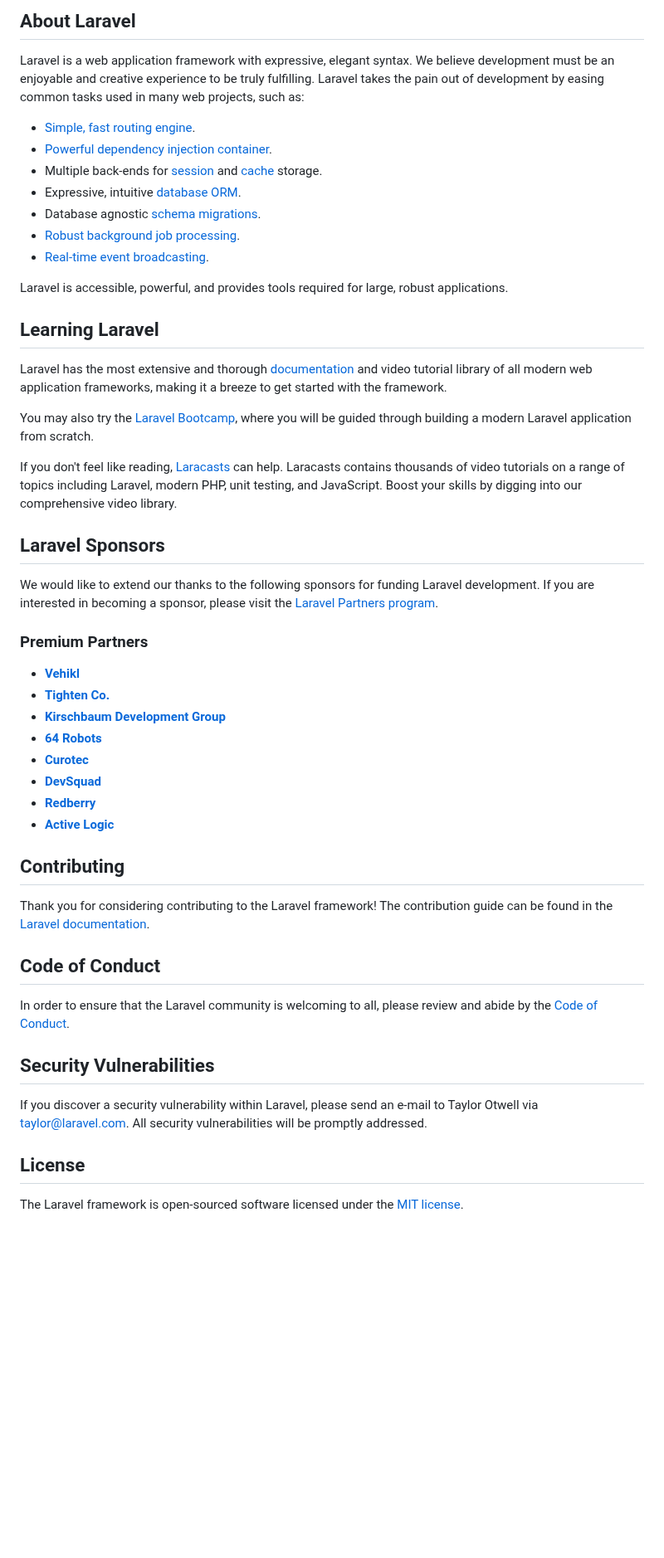
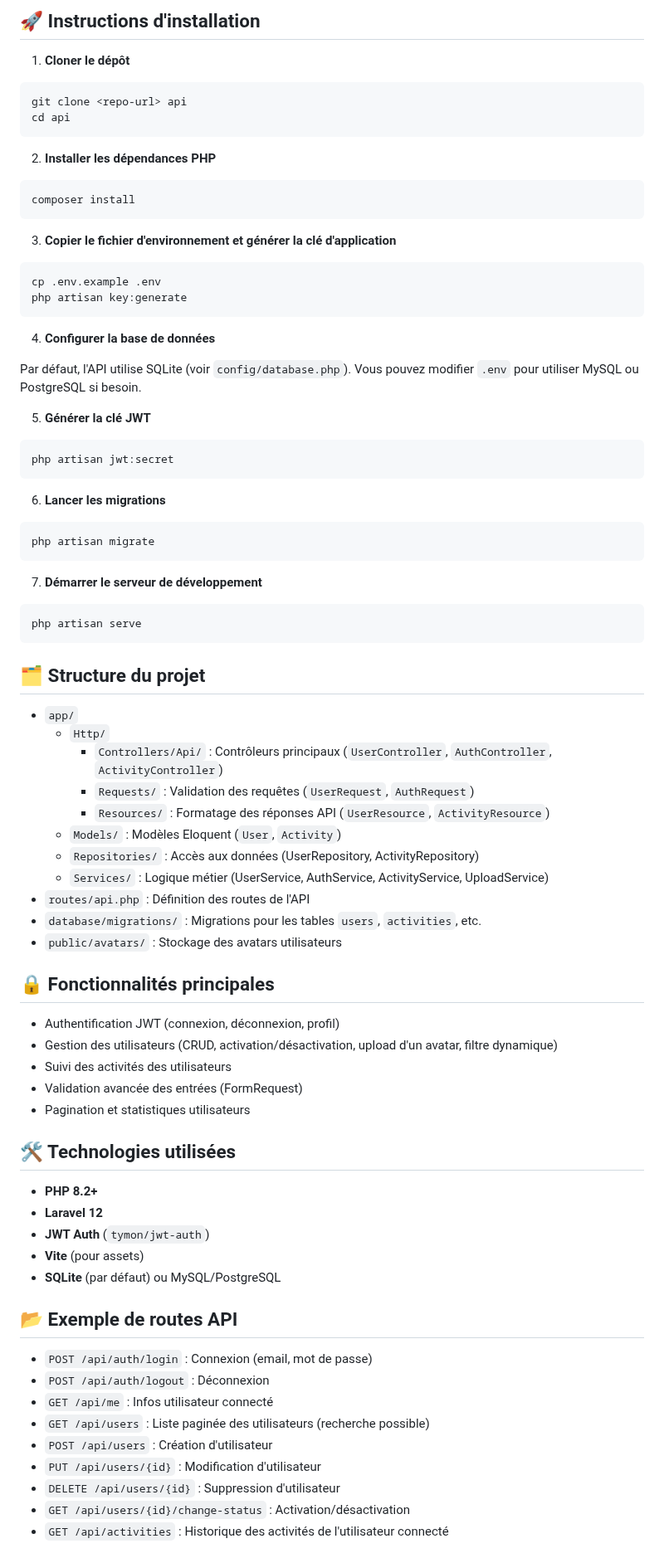
Before and after one commit to pat56-hp/user-management-api, a Markdown page: README.md, the part around one of its changes. Shown at 83% size. Rendered like a GitHub page; blank space fills up the shorter version.

Commit message:
Update: Modification du README

````diff
--- a/README.md
+++ b/README.md
@@ -9,53 +4,87 @@
 
-## About Laravel
+## 🚀 Instructions d'installation
 
-Laravel is a web application framework with expressive, elegant syntax. We believe development must be an enjoyable and creative experience to be truly fulfilling. Laravel takes the pain out of development by easing common tasks used in many web projects, such as:
+1. **Cloner le dépôt**
 
-- [Simple, fast routing engine](https://laravel.com/docs/routing).
-- [Powerful dependency injection container](https://laravel.com/docs/container).
-- Multiple back-ends for [session](https://laravel.com/docs/session) and [cache](https://laravel.com/docs/cache) storage.
-- Expressive, intuitive [database ORM](https://laravel.com/docs/eloquent).
-- Database agnostic [schema migrations](https://laravel.com/docs/migrations).
-- [Robust background job processing](https://laravel.com/docs/queues).
-- [Real-time event broadcasting](https://laravel.com/docs/broadcasting).
+```bash
+git clone <repo-url> api
+cd api
+```
 
-Laravel is accessible, powerful, and provides tools required for large, robust applications.
+2. **Installer les dépendances PHP**
 
-## Learning Laravel
+```bash
+composer install
+```
 
-Laravel has the most extensive and thorough [documentation](https://laravel.com/docs) and video tutorial library of all modern web application frameworks, making it a breeze to get started with the framework.
+3. **Copier le fichier d'environnement et générer la clé d'application**
 
-You may also try the [Laravel Bootcamp](https://bootcamp.laravel.com), where you will be guided through building a modern Laravel application from scratch.
+```bash
+cp .env.example .env
+php artisan key:generate
+```
 
-If you don't feel like reading, [Laracasts](https://laracasts.com) can help. Laracasts contains thousands of video tutorials on a range of topics including Laravel, modern PHP, unit testing, and JavaScript. Boost your skills by digging into our comprehensive video library.
+4. **Configurer la base de données**
 
-## Laravel Sponsors
+Par défaut, l'API utilise SQLite (voir `config/database.php`). Vous pouvez modifier `.env` pour utiliser MySQL ou PostgreSQL si besoin.
 
-We would like to extend our thanks to the following sponsors for funding Laravel development. If you are interested in becoming a sponsor, please visit the [Laravel Partners program](https://partners.laravel.com).
+5. **Générer la clé JWT**
 
-### Premium Partners
+```bash
+php artisan jwt:secret
+```
 
-- **[Vehikl](https://vehikl.com)**
-- **[Tighten Co.](https://tighten.co)**
-- **[Kirschbaum Development Group](https://kirschbaumdevelopment.com)**
-- **[64 Robots](https://64robots.com)**
-- **[Curotec](https://www.curotec.com/services/technologies/laravel)**
-- **[DevSquad](https://devsquad.com/hire-laravel-developers)**
-- **[Redberry](https://redberry.international/laravel-development)**
-- **[Active Logic](https://activelogic.com)**
+6. **Lancer les migrations**
 
-## Contributing
+```bash
+php artisan migrate
+```
 
-Thank you for considering contributing to the Laravel framework! The contribution guide can be found in the [Laravel documentation](https://laravel.com/docs/contributions).
+7. **Démarrer le serveur de développement**
 
-## Code of Conduct
+```bash
+php artisan serve
+```
 
-In order to ensure that the Laravel community is welcoming to all, please review and abide by the [Code of Conduct](https://laravel.com/docs/contributions#code-of-conduct).
+## 🗂️ Structure du projet
 
-## Security Vulnerabilities
+-   `app/`
+    -   `Http/`
+        -   `Controllers/Api/` : Contrôleurs principaux (`UserController`, `AuthController`, `ActivityController`)
+        -   `Requests/` : Validation des requêtes (`UserRequest`, `AuthRequest`)
+        -   `Resources/` : Formatage des réponses API (`UserResource`, `ActivityResource`)
+    -   `Models/` : Modèles Eloquent (`User`, `Activity`)
+    -   `Repositories/` : Accès aux données (UserRepository, ActivityRepository)
+    -   `Services/` : Logique métier (UserService, AuthService, ActivityService, UploadService)
+-   `routes/api.php` : Définition des routes de l'API
+-   `database/migrations/` : Migrations pour les tables `users`, `activities`, etc.
+-   `public/avatars/` : Stockage des avatars utilisateurs
 
-If you discover a security vulnerability within Laravel, please send an e-mail to Taylor Otwell via [taylor@laravel.com](mailto:taylor@laravel.com). All security vulnerabilities will be promptly addressed.
+## 🔒 Fonctionnalités principales
 
-## License
+-   Authentification JWT (connexion, déconnexion, profil)
+-   Gestion des utilisateurs (CRUD, activation/désactivation, upload d'un avatar, filtre dynamique)
+-   Suivi des activités des utilisateurs
+-   Validation avancée des entrées (FormRequest)
+-   Pagination et statistiques utilisateurs
 
-The Laravel framework is open-sourced software licensed under the [MIT license](https://opensource.org/licenses/MIT).
+## 🛠️ Technologies utilisées
+
+-   **PHP 8.2+**
+-   **Laravel 12**
+-   **JWT Auth** (`tymon/jwt-auth`)
+-   **Vite** (pour assets)
+-   **SQLite** (par défaut) ou MySQL/PostgreSQL
+
+## 📂 Exemple de routes API
+
+-   `POST /api/auth/login` : Connexion (email, mot de passe)
+-   `POST /api/auth/logout` : Déconnexion
+-   `GET /api/me` : Infos utilisateur connecté
+-   `GET /api/users` : Liste paginée des utilisateurs (recherche possible)
+-   `POST /api/users` : Création d'utilisateur
+-   `PUT /api/users/{id}` : Modification d'utilisateur
+-   `DELETE /api/users/{id}` : Suppression d'utilisateur
+-   `GET /api/users/{id}/change-status` : Activation/désactivation
+-   `GET /api/activities` : Historique des activités de l'utilisateur connecté
+
````
Also changed, not shown: other parts of README.md (+11 -7 lines).
